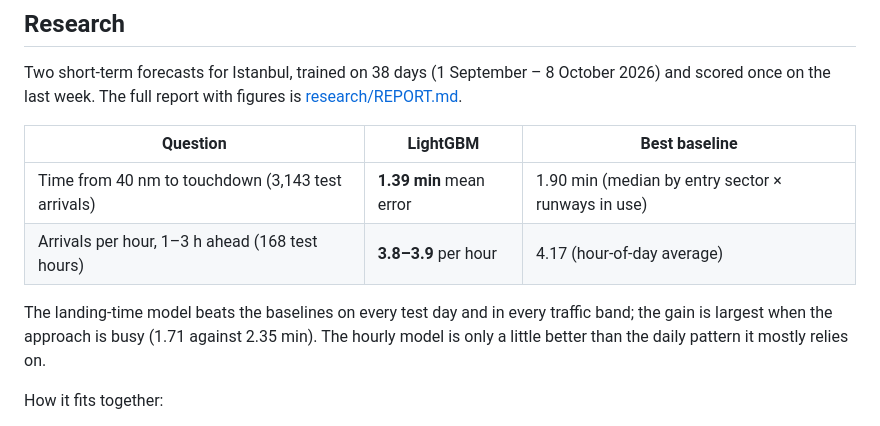
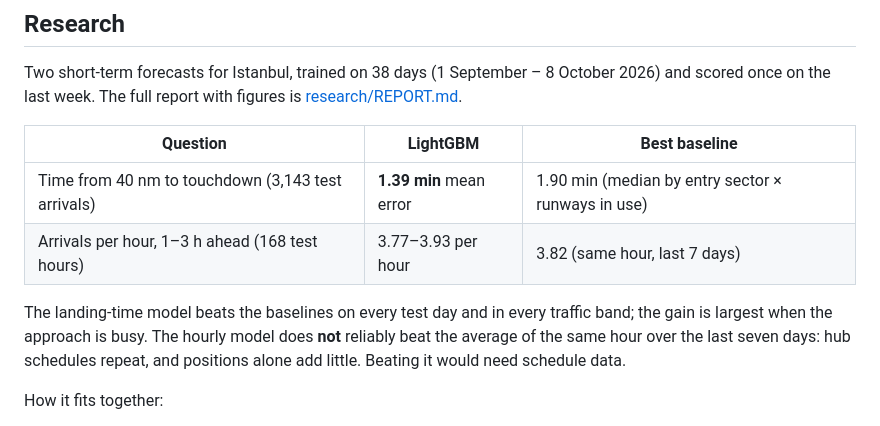
Before and after one commit to iliev-blnk/holdshort, a Markdown page: README.md, the part around the change. Rendered like a GitHub page.

```diff
--- a/README.md
+++ b/README.md
@@ -194,11 +194,12 @@ scored once on the last week. The full report with figures is
 | Question | LightGBM | Best baseline |
 | --- | --- | --- |
 | Time from 40 nm to touchdown (3,143 test arrivals) | **1.39 min** mean error | 1.90 min (median by entry sector × runways in use) |
-| Arrivals per hour, 1–3 h ahead (168 test hours) | **3.8–3.9** per hour | 4.17 (hour-of-day average) |
+| Arrivals per hour, 1–3 h ahead (168 test hours) | 3.77–3.93 per hour | 3.82 (same hour, last 7 days) |
 
 The landing-time model beats the baselines on every test day and in every traffic band; the gain
-is largest when the approach is busy (1.71 against 2.35 min). The hourly model is only a little
-better than the daily pattern it mostly relies on.
+is largest when the approach is busy. The hourly model does **not** reliably beat the average of
+the same hour over the last seven days: hub schedules repeat, and positions alone add little.
+Beating it would need schedule data.
 
 How it fits together:
 
```
Also changed, not shown: research/REPORT.md (+17 -20 lines), research/figures/eta_by_band.png, research/figures/eta_importance.png, research/figures/eta_scatter.png, research/figures/hourly_test_week.png, 10 other files.
